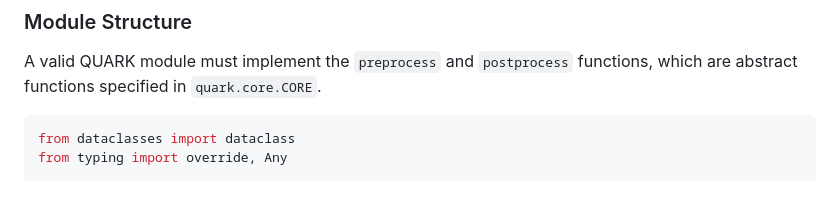
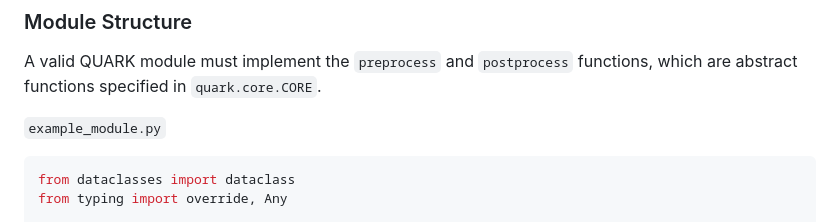
Before and after one commit to QUARK-framework/QUARK-framework, a Markdown page: README.md, the part around the change. GitHub-like rendering; blank space fills up the shorter version.

Commit message:
Add missing filename to code block

````diff
--- a/README.md
+++ b/README.md
@@ -186,6 +186,7 @@ The second parameter is a callable that returns an instance of the respective mo
 
 A valid QUARK module must implement the `preprocess` and `postprocess` functions, which are abstract functions specified in `quark.core.CORE`.
 
+`example_module.py`
 ```python
 from dataclasses import dataclass
 from typing import override, Any
````
